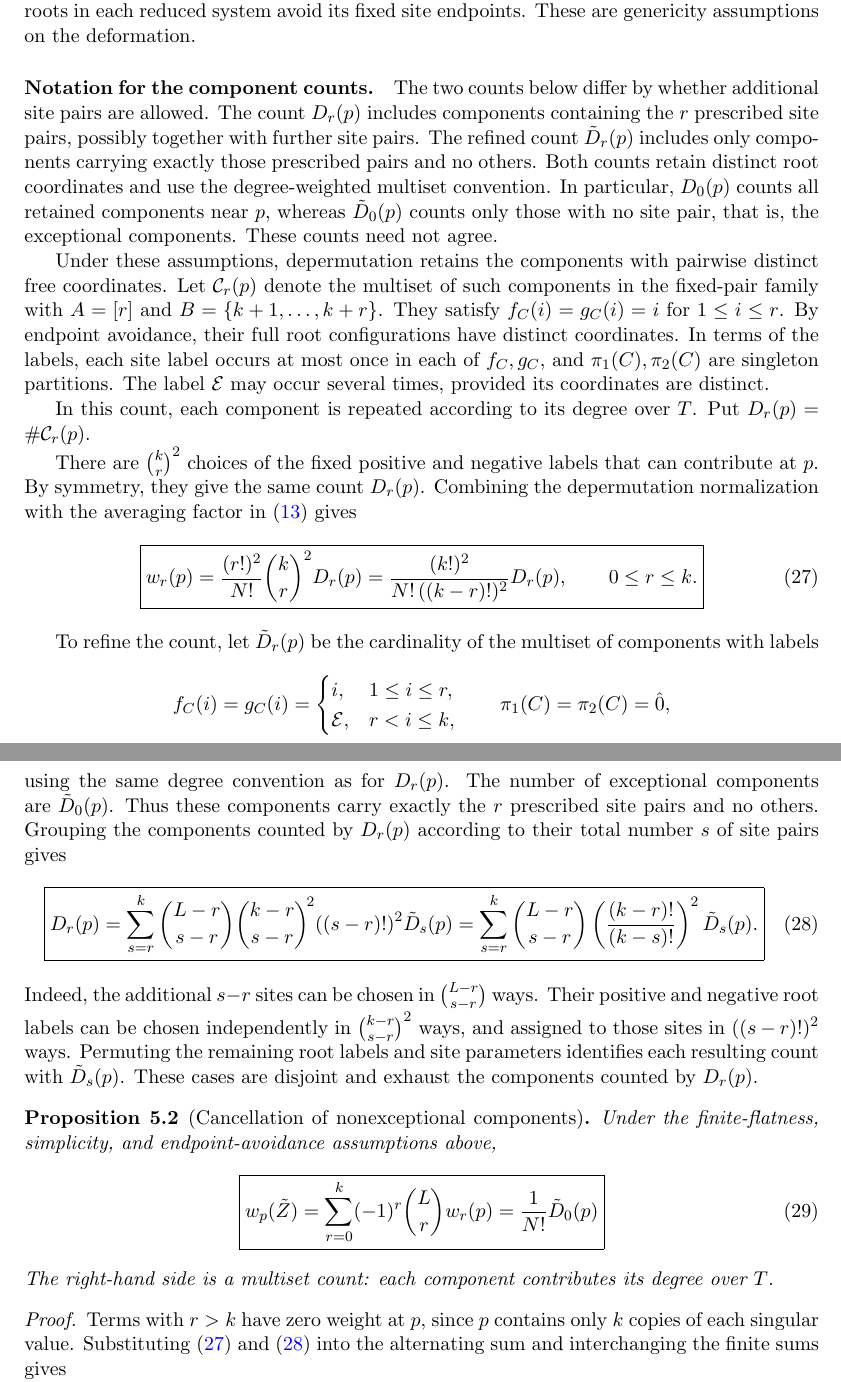
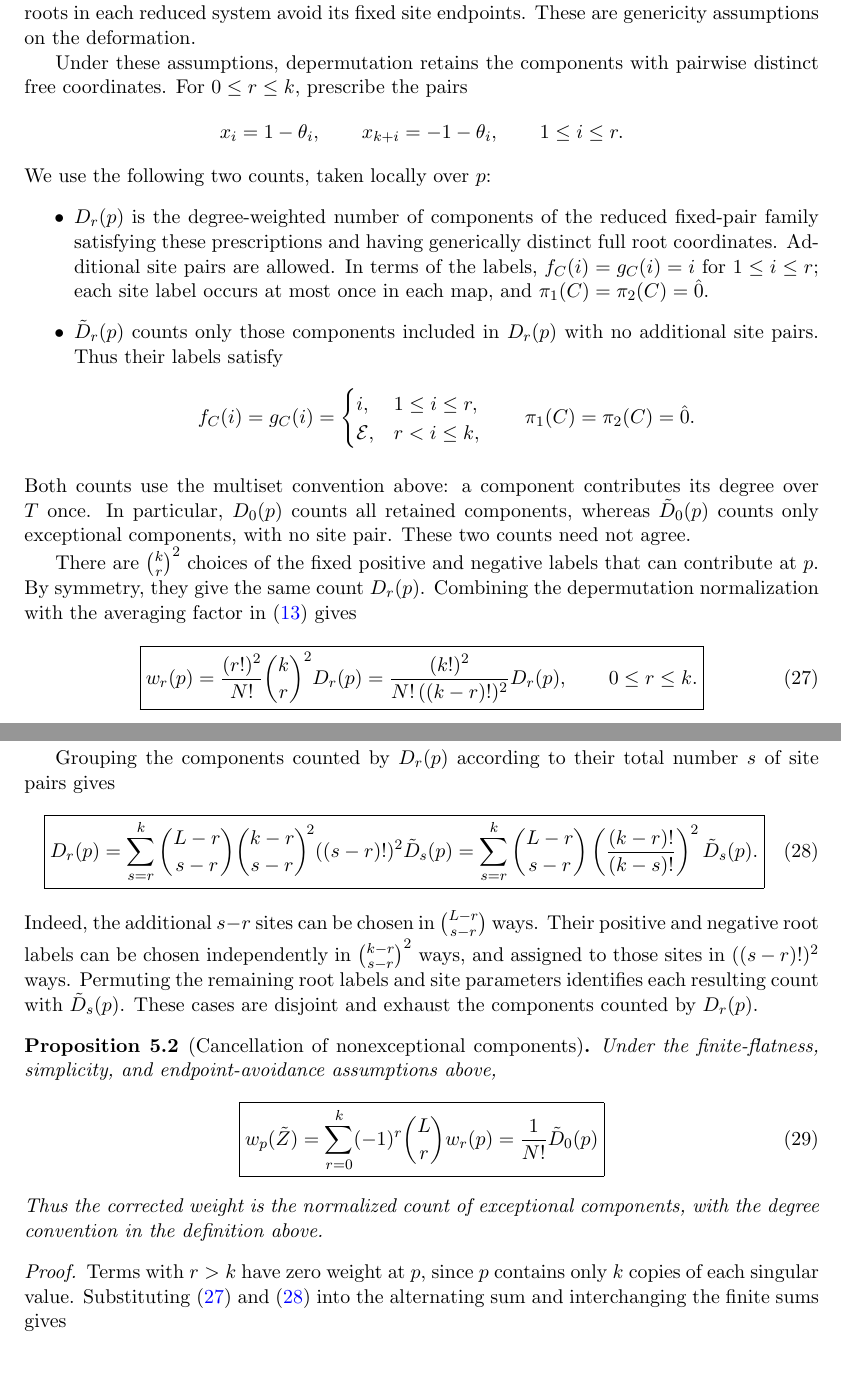
Before and after one commit to PeterWu-Biomath/Bethe-ansatz, a LaTeX paper (main.tex): two parts of pages 15 and 16 of 18, joined at a grey line, cut so that both start at the same text, the shorter picture padded with empty space. Compiled offline with pdfLaTeX.

Commit message:
Define component counts directly and remove redundant notation

```diff
--- a/main.tex
+++ b/main.tex
@@ -1084,29 +1084,36 @@ free-root systems have simple geometric generic roots, and that free
 roots in each reduced system avoid its fixed site endpoints. These
 are genericity assumptions on the deformation.
 
-\paragraph{Notation for the component counts.}
-The two counts below differ by whether additional site pairs are
-allowed. The count $D_r(p)$ includes components containing the $r$
-prescribed site pairs, possibly together with further site pairs.
-The refined count $\tilde D_r(p)$ includes only components carrying
-exactly those prescribed pairs and no others. Both counts retain
-distinct root coordinates and use the degree-weighted multiset
-convention. In particular, $D_0(p)$ counts all retained components
-near $p$, whereas $\tilde D_0(p)$ counts only those with no site pair,
-that is, the exceptional components. These counts need not agree.
-
 Under these assumptions, depermutation retains the components with
-pairwise distinct free coordinates. Let $\mathcal C_r(p)$ denote the
-multiset of such components in the fixed-pair family with
-$A=[r]$ and $B=\{k+1,\ldots,k+r\}$. They satisfy
-$f_C(i)=g_C(i)=i$ for $1\le i\le r$. By endpoint avoidance, their full
-root configurations have distinct coordinates. In terms of the labels,
-each site label occurs at most once in each of $f_C,g_C$, and
-$\pi_1(C),\pi_2(C)$ are singleton partitions. The label $\mathcal E$
-may occur several times, provided its coordinates are distinct.
-
-In this count, each component is repeated according to its degree over $T$. Put
-$D_r(p)=\#\mathcal C_r(p)$.
+pairwise distinct free coordinates. For $0\le r\le k$, prescribe the
+pairs
+\[
+ x_i=1-\theta_i,\qquad x_{k+i}=-1-\theta_i,
+ \qquad 1\le i\le r.
+\]
+We use the following two counts, taken locally over $p$:
+\begin{itemize}
+ \item $D_r(p)$ is the degree-weighted number of components of the
+ reduced fixed-pair family satisfying these prescriptions and having
+ generically distinct full root coordinates. Additional site pairs
+ are allowed. In terms of the labels, $f_C(i)=g_C(i)=i$ for
+ $1\le i\le r$; each site label occurs at most once in each map, and
+ $\pi_1(C)=\pi_2(C)=\hat0$.
+ \item $\tilde D_r(p)$ counts only those components included in
+ $D_r(p)$ with no additional site pairs. Thus their labels satisfy
+ \[
+ f_C(i)=g_C(i)=
+ \begin{cases}
+ i,&1\le i\le r,\\
+ \mathcal E,&r<i\le k,
+ \end{cases}
+ \qquad \pi_1(C)=\pi_2(C)=\hat0.
+ \]
+\end{itemize}
+Both counts use the multiset convention above: a component contributes
+its degree over $T$ once. In particular, $D_0(p)$ counts all retained
+components, whereas $\tilde D_0(p)$ counts only exceptional components,
+with no site pair. These two counts need not agree.
 
 There are $\binom kr^2$ choices of the fixed positive and negative
 labels that can contribute at $p$. By symmetry, they give the same
@@ -1118,18 +1125,6 @@ averaging factor in~\eqref{eq:reduced-fixed-pair-depermutation} gives
  =\frac{(k!)^2}{N!\,((k-r)!)^2}D_r(p),\qquad 0\le r\le k.}
 \end{equation}
 
-To refine the count, let $\tilde D_r(p)$ be the cardinality of the
-multiset of components with labels
-\[
- f_C(i)=g_C(i)=
- \begin{cases}
- i,&1\le i\le r,\\
- \mathcal E,&r<i\le k,
- \end{cases}
- \qquad \pi_1(C)=\pi_2(C)=\hat0,
-\]
-using the same degree convention as for $D_r(p)$. The number of exceptional components are $\tilde D_0(p)$. Thus these
-components carry exactly the $r$ prescribed site pairs and no others.
 Grouping the components counted by $D_r(p)$ according to their total
 number $s$ of site pairs gives
 \begin{equation}\label{eq:component-count-refinement}
@@ -1156,8 +1151,8 @@ assumptions above,
  =\sum_{r=0}^k(-1)^r\binom Lr w_r(p)
  =\frac1{N!}\tilde D_0(p)}
 \end{equation}
-The right-hand side is a multiset count: each component contributes
-its degree over $T$.
+Thus the corrected weight is the normalized count of exceptional
+components, with the degree convention in the definition above.
 \end{proposition}
 
 \begin{proof}
```
